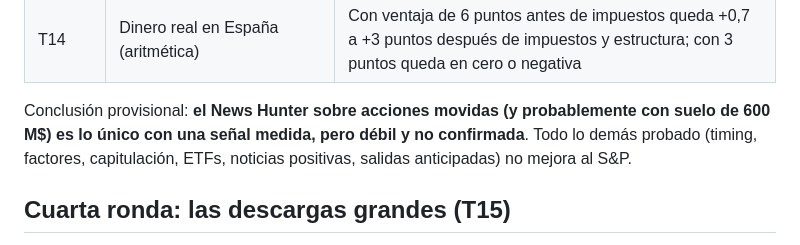
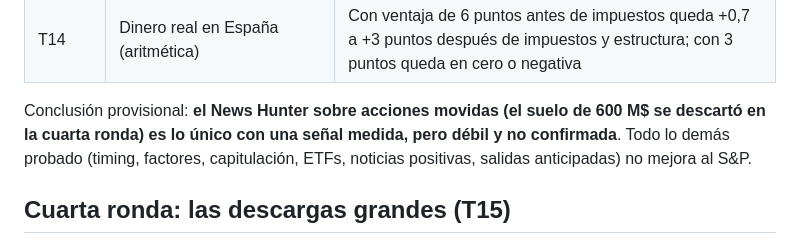
Before and after one commit to diegodelossantosg/larp-trading, a Markdown page: research/audit/REPORT.md, the part around the change. Rendered like a GitHub page.

Commit message:
Report: note the 600M floor was rejected
Co-Authored-By: Claude Sonnet 5.5 <noreply@anthropic.com>
Claude-Session: https://claude.ai/code/session_01YTBmC8PBdv3NpZo2iDLytr

```diff
--- a/research/audit/REPORT.md
+++ b/research/audit/REPORT.md
@@ -127,7 +127,7 @@ Regla de esta ronda: elegir en el grupo de diseño y juzgar en los otros, o la m
 | T13 | Cartera con suelos 300/600/1.000 M$ y tamaños 10/15/20 % | 600 M$ es el mejor: 10 % → +9,3 (todas), +4,4 dev, +5,0 holdout, +4,6 mitad; 15 % → +12,2 / +10,1 / +8,2 / +6,0. 1.000 M$ deja pocas compras y baja a +2 a +4. Es una zona con forma de «U invertida», pero se vio con los dos grupos a la vez: queda pendiente la comprobación con años nuevos |
 | T14 | Dinero real en España (aritmética) | Con ventaja de 6 puntos antes de impuestos queda +0,7 a +3 puntos después de impuestos y estructura; con 3 puntos queda en cero o negativa |
 
-Conclusión provisional: **el News Hunter sobre acciones movidas (y probablemente con suelo de 600 M$) es lo único con una señal medida, pero débil y no confirmada**. Todo lo demás probado (timing, factores, capitulación, ETFs, noticias positivas, salidas anticipadas) no mejora al S&P.
+Conclusión provisional: **el News Hunter sobre acciones movidas (el suelo de 600 M$ se descartó en la cuarta ronda) es lo único con una señal medida, pero débil y no confirmada**. Todo lo demás probado (timing, factores, capitulación, ETFs, noticias positivas, salidas anticipadas) no mejora al S&P.
 
 ## Cuarta ronda: las descargas grandes (T15)
 
```
